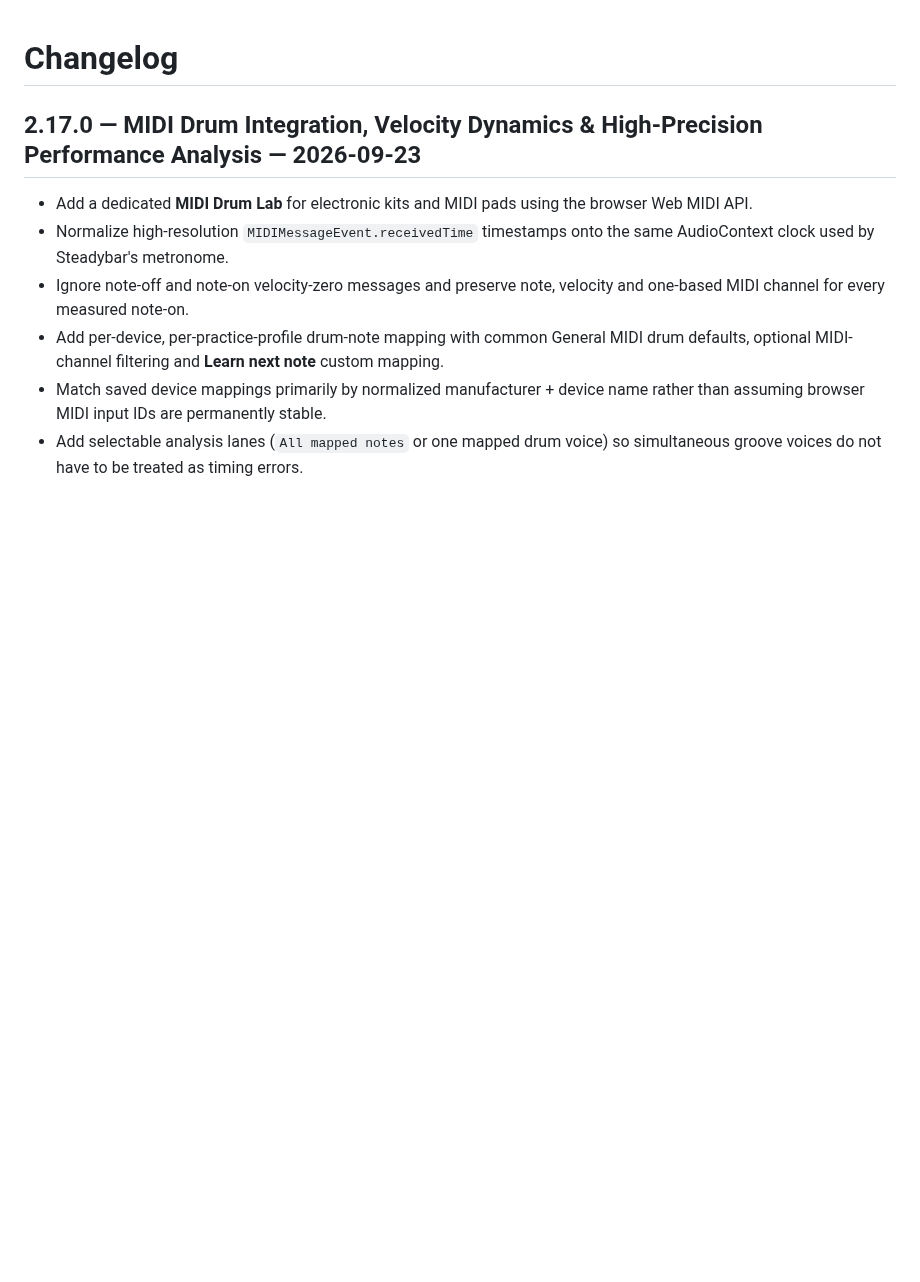
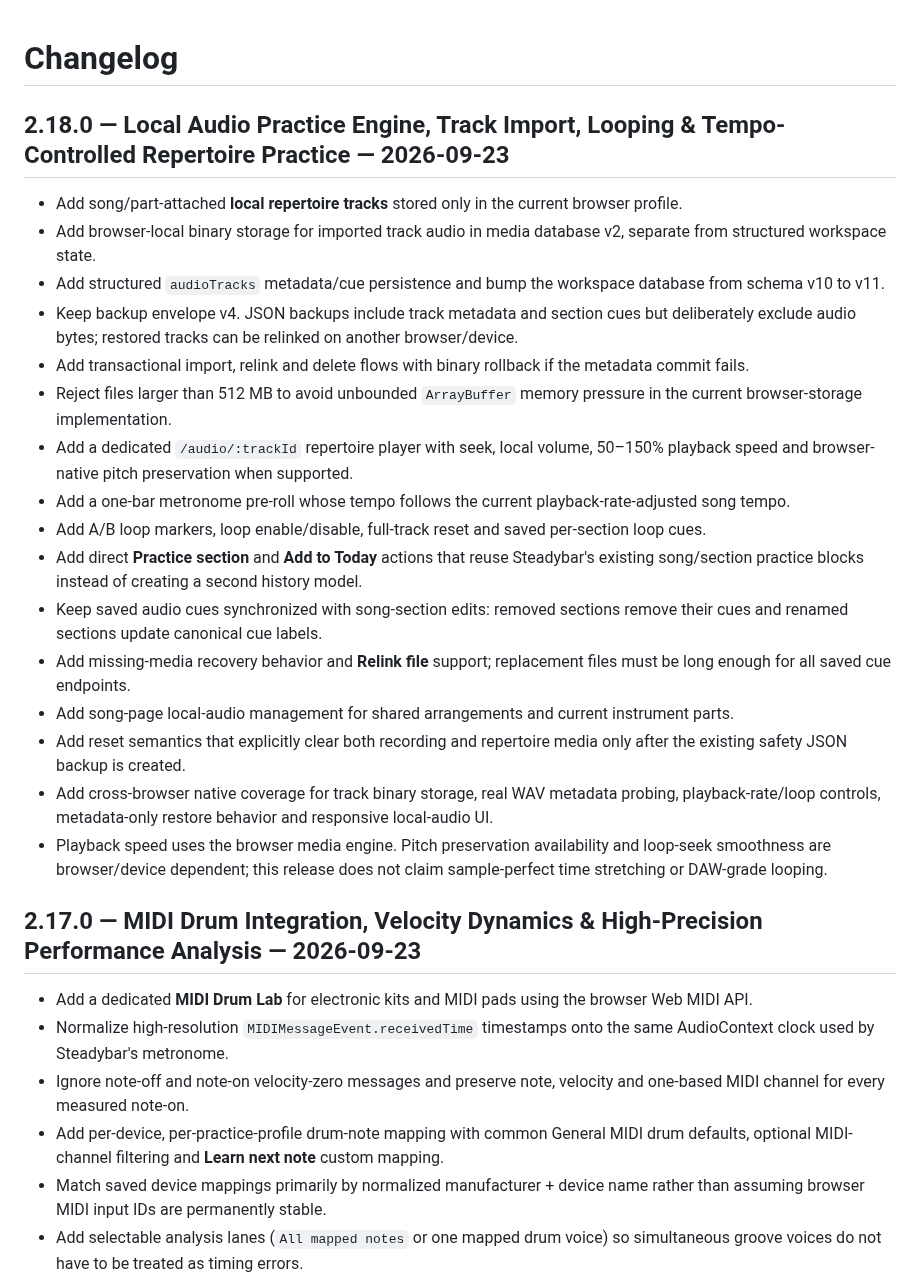
Before and after one commit to thiepn/steadybar, a Markdown page: CHANGELOG.md, the part around the change. Rendered like a GitHub page; blank space fills up the shorter version.

Commit message:
Phase 18: document local audio practice release

```diff
--- a/CHANGELOG.md
+++ b/CHANGELOG.md
@@ -1,5 +1,23 @@
 # Changelog
 
+## 2.18.0 — Local Audio Practice Engine, Track Import, Looping & Tempo-Controlled Repertoire Practice — 2026-09-23
+
+- Add song/part-attached **local repertoire tracks** stored only in the current browser profile.
+- Add browser-local binary storage for imported track audio in media database v2, separate from structured workspace state.
+- Add structured `audioTracks` metadata/cue persistence and bump the workspace database from schema v10 to v11.
+- Keep backup envelope v4. JSON backups include track metadata and section cues but deliberately exclude audio bytes; restored tracks can be relinked on another browser/device.
+- Add transactional import, relink and delete flows with binary rollback if the metadata commit fails.
+- Reject files larger than 512 MB to avoid unbounded `ArrayBuffer` memory pressure in the current browser-storage implementation.
+- Add a dedicated `/audio/:trackId` repertoire player with seek, local volume, 50–150% playback speed and browser-native pitch preservation when supported.
+- Add a one-bar metronome pre-roll whose tempo follows the current playback-rate-adjusted song tempo.
+- Add A/B loop markers, loop enable/disable, full-track reset and saved per-section loop cues.
+- Add direct **Practice section** and **Add to Today** actions that reuse Steadybar's existing song/section practice blocks instead of creating a second history model.
+- Keep saved audio cues synchronized with song-section edits: removed sections remove their cues and renamed sections update canonical cue labels.
+- Add missing-media recovery behavior and **Relink file** support; replacement files must be long enough for all saved cue endpoints.
+- Add song-page local-audio management for shared arrangements and current instrument parts.
+- Add reset semantics that explicitly clear both recording and repertoire media only after the existing safety JSON backup is created.
+- Add cross-browser native coverage for track binary storage, real WAV metadata probing, playback-rate/loop controls, metadata-only restore behavior and responsive local-audio UI.
+- Playback speed uses the browser media engine. Pitch preservation availability and loop-seek smoothness are browser/device dependent; this release does not claim sample-perfect time stretching or DAW-grade looping.
 ## 2.17.0 — MIDI Drum Integration, Velocity Dynamics & High-Precision Performance Analysis — 2026-09-23
 
 - Add a dedicated **MIDI Drum Lab** for electronic kits and MIDI pads using the browser Web MIDI API.
```
